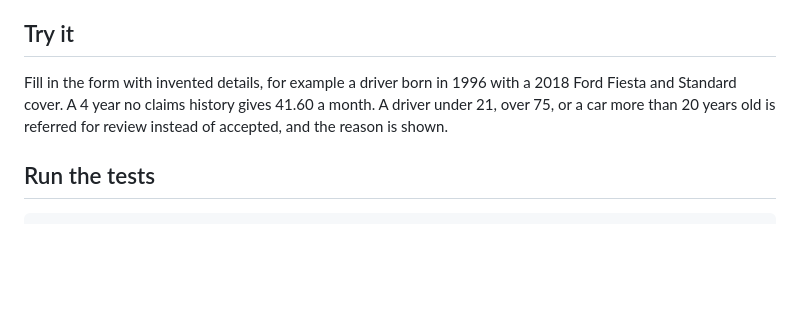
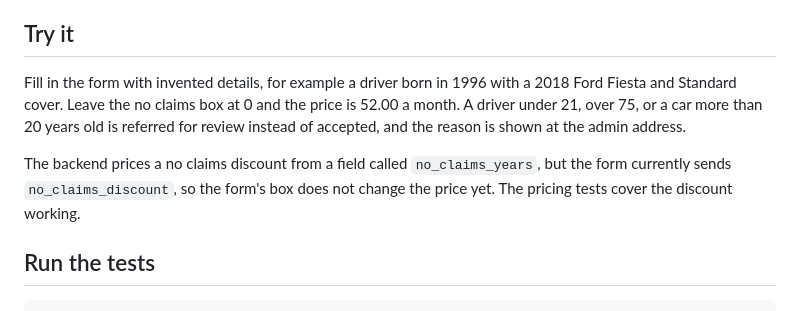
Before and after one commit to Ba062/zurich_insurance_pair_programming, a Markdown page: README.md, the part around the change. Drawn GitHub-style; blank space fills up the shorter version.

Commit message:
Revise form instructions and no claims discount info
Updated example details for the form and clarified no claims discount handling.

```diff
--- a/README.md
+++ b/README.md
@@ -20,7 +20,9 @@ The database file `backend/quotes.db` is created on first use and is not committ
 
 ## Try it
 
-Fill in the form with invented details, for example a driver born in 1996 with a 2018 Ford Fiesta and Standard cover. A 4 year no claims history gives 41.60 a month. A driver under 21, over 75, or a car more than 20 years old is referred for review instead of accepted, and the reason is shown.
+Fill in the form with invented details, for example a driver born in 1996 with a 2018 Ford Fiesta and Standard cover. Leave the no claims box at 0 and the price is 52.00 a month. A driver under 21, over 75, or a car more than 20 years old is referred for review instead of accepted, and the reason is shown at the admin address.
+
+The backend prices a no claims discount from a field called `no_claims_years`, but the form currently sends `no_claims_discount`, so the form's box does not change the price yet. The pricing tests cover the discount working.
 
 ## Run the tests
 
```
